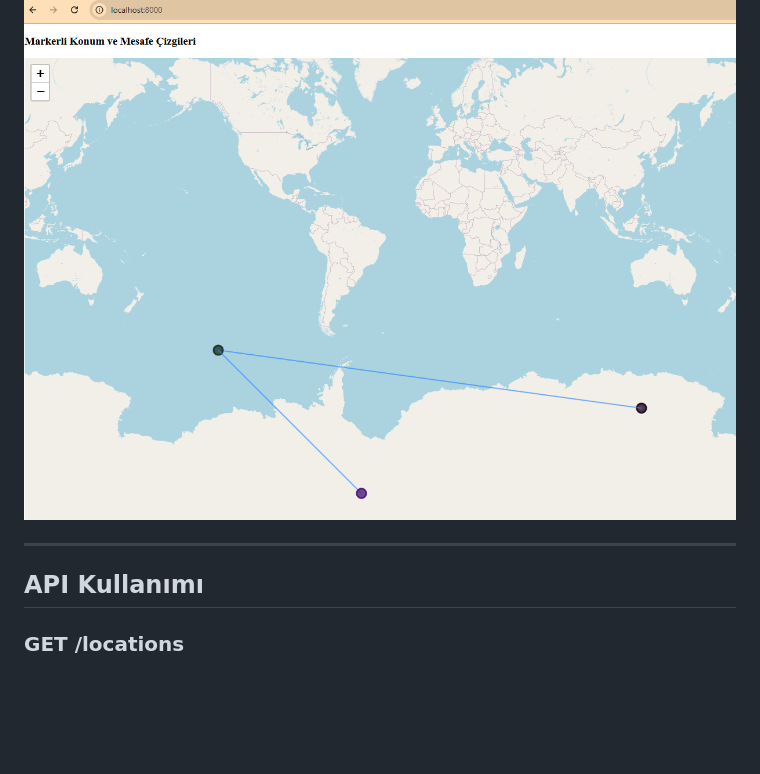
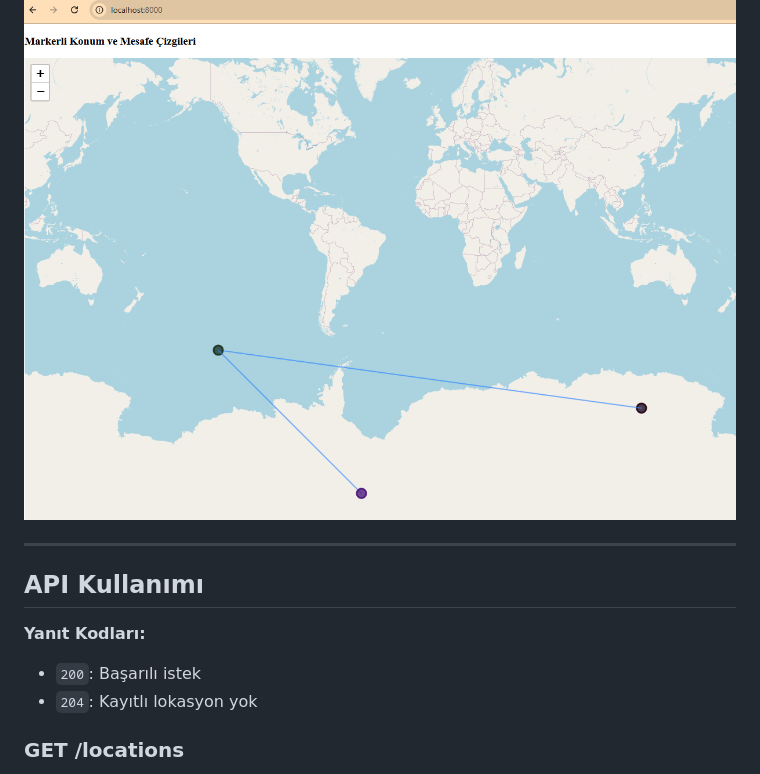
Before and after one commit to merveyldrm1999/location-api-with-laravel, a Markdown page: README.md, the part around the change. Rendered like a GitHub page; blank space fills up the shorter version.

```diff
--- a/README.md
+++ b/README.md
@@ -51,10 +51,13 @@ Sistemde kayıtlı olan konumların markerlarını gösteren bir haritanın aç
 
 ![Resim Açıklaması](https://raw.githubusercontent.com/merveyldrm1999/location-api-with-laravel/refs/heads/main/list.png)
 
-
 ---
 
 ## API Kullanımı
+
+**Yanıt Kodları:**
+- `200`: Başarılı istek
+- `204`: Kayıtlı lokasyon yok
 
 ### GET /locations
 Sisteme kaydedilen tüm lokasyonların listelenmesini sağlar. Kayıtlı lokasyon yoksa yanıt boş bir array olacaktır.
```
